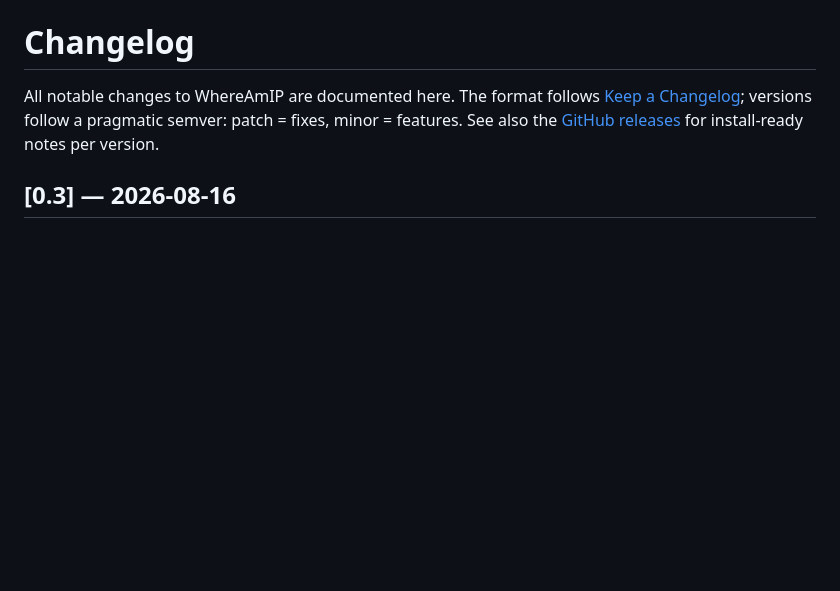
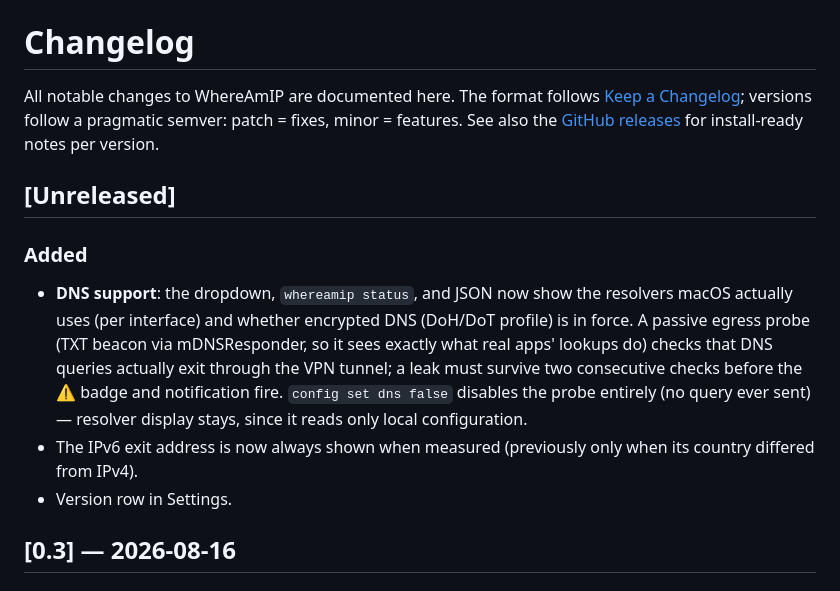
Before and after one commit to frinsen/whereamip, a Markdown page: CHANGELOG.md, the part around the change. GitHub-like rendering; blank space fills up the shorter version.

```diff
--- a/CHANGELOG.md
+++ b/CHANGELOG.md
@@ -5,6 +5,21 @@ All notable changes to WhereAmIP are documented here. The format follows
 semver: patch = fixes, minor = features. See also the
 [GitHub releases](https://github.com/frinsen/whereamip/releases) for
 install-ready notes per version.
+
+## [Unreleased]
+
+### Added
+- **DNS support**: the dropdown, `whereamip status`, and JSON now show the
+  resolvers macOS actually uses (per interface) and whether encrypted DNS
+  (DoH/DoT profile) is in force. A passive egress probe (TXT beacon via
+  mDNSResponder, so it sees exactly what real apps' lookups do) checks that DNS
+  queries actually exit through the VPN tunnel; a leak must survive two
+  consecutive checks before the ⚠️ badge and notification fire. `config set
+  dns false` disables the probe entirely (no query ever sent) — resolver
+  display stays, since it reads only local configuration.
+- The IPv6 exit address is now always shown when measured (previously only
+  when its country differed from IPv4).
+- Version row in Settings.
 
 ## [0.3] — 2026-08-16
 
```
Also changed, not shown: README.md (+3 -1 lines).
